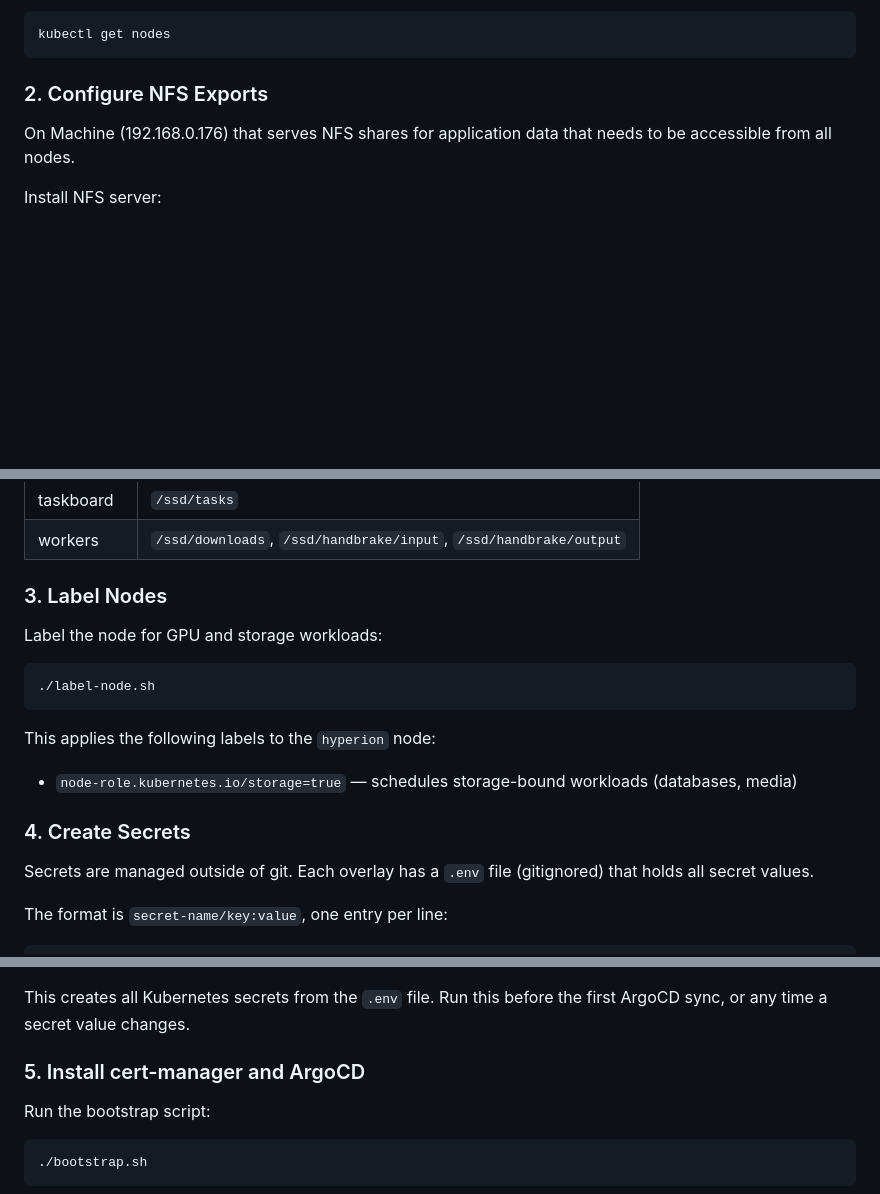
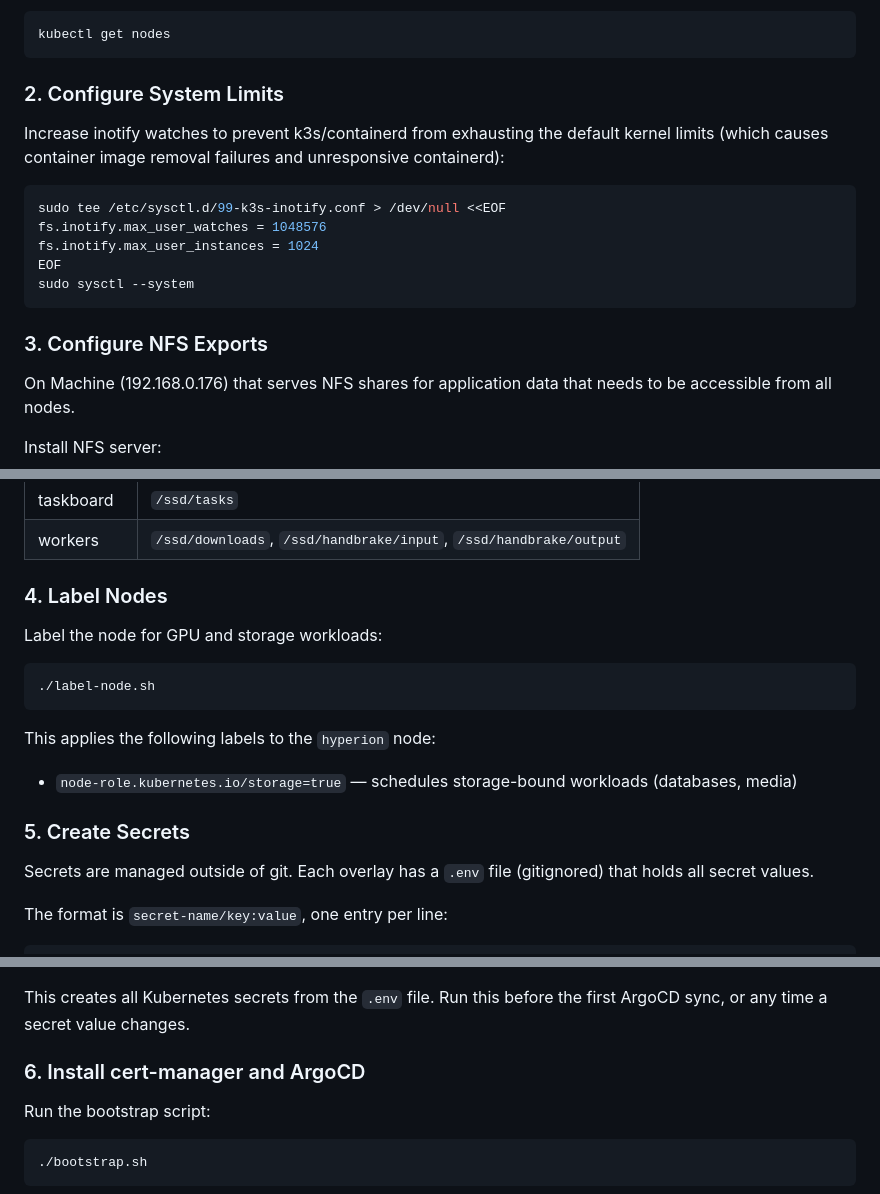
Before and after one commit to dzahariev/home-lab, a Markdown page: cluster/README.md, 3 parts joined by grey strips. GitHub-like rendering; blank space fills up the shorter version.

````diff
--- a/cluster/README.md
+++ b/cluster/README.md
@@ -71,7 +71,19 @@ Verify:
 kubectl get nodes
 ```
 
-### 2. Configure NFS Exports
+### 2. Configure System Limits
+
+Increase inotify watches to prevent k3s/containerd from exhausting the default kernel limits (which causes container image removal failures and unresponsive containerd):
+
+```bash
+sudo tee /etc/sysctl.d/99-k3s-inotify.conf > /dev/null <<EOF
+fs.inotify.max_user_watches = 1048576
+fs.inotify.max_user_instances = 1024
+EOF
+sudo sysctl --system
+```
+
+### 3. Configure NFS Exports
 
 On Machine (192.168.0.176) that serves NFS shares for application data that needs to be accessible from all nodes.
 
@@ -147,7 +159,7 @@ sudo apt install nfs-common
 | taskboard | `/ssd/tasks` |
 | workers | `/ssd/downloads`, `/ssd/handbrake/input`, `/ssd/handbrake/output` |
 
-### 3. Label Nodes
+### 4. Label Nodes
 
 Label the node for GPU and storage workloads:
 
@@ -158,7 +170,7 @@ Label the node for GPU and storage workloads:
 This applies the following labels to the `hyperion` node:
 - `node-role.kubernetes.io/storage=true` — schedules storage-bound workloads (databases, media)
 
-### 4. Create Secrets
+### 5. Create Secrets
 
 Secrets are managed outside of git. Each overlay has a `.env` file (gitignored) that holds all secret values.
 
@@ -180,7 +192,7 @@ Fill in the values in `overlays/zahariev.com/.env`, then run:
 
 This creates all Kubernetes secrets from the `.env` file. Run this before the first ArgoCD sync, or any time a secret value changes.
 
-### 5. Install cert-manager and ArgoCD
+### 6. Install cert-manager and ArgoCD
 
 Run the bootstrap script:
 
````
